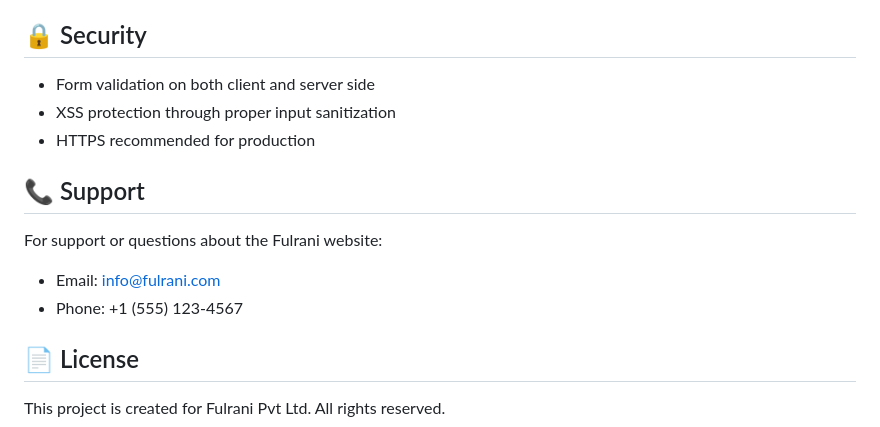
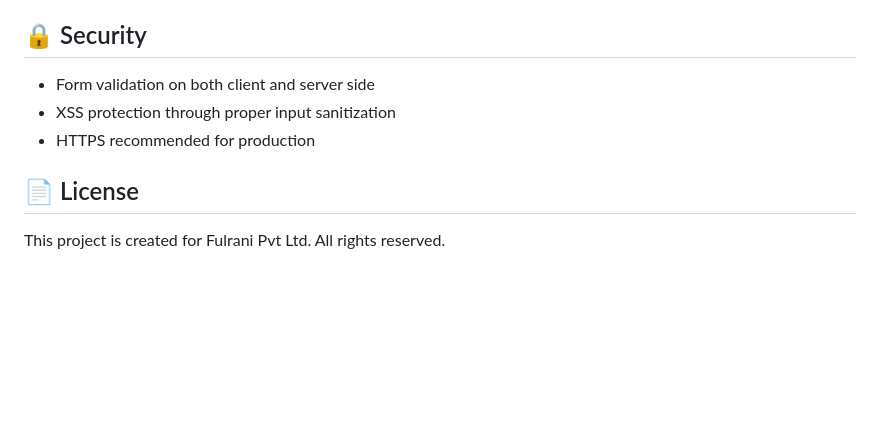
Before and after one commit to meVishakha/Fulrani.adv-agency-website, a Markdown page: README.md, the part around the change. Rendered like a GitHub page; blank space fills up the shorter version.

```diff
--- a/README.md
+++ b/README.md
@@ -143,12 +143,6 @@ The website is optimized for performance with:
 - XSS protection through proper input sanitization
 - HTTPS recommended for production
 
-## 📞 Support
-
-For support or questions about the Fulrani website:
-- Email: info@fulrani.com
-- Phone: +1 (555) 123-4567
-
 ## 📄 License
 
 This project is created for Fulrani Pvt Ltd. All rights reserved.
```
